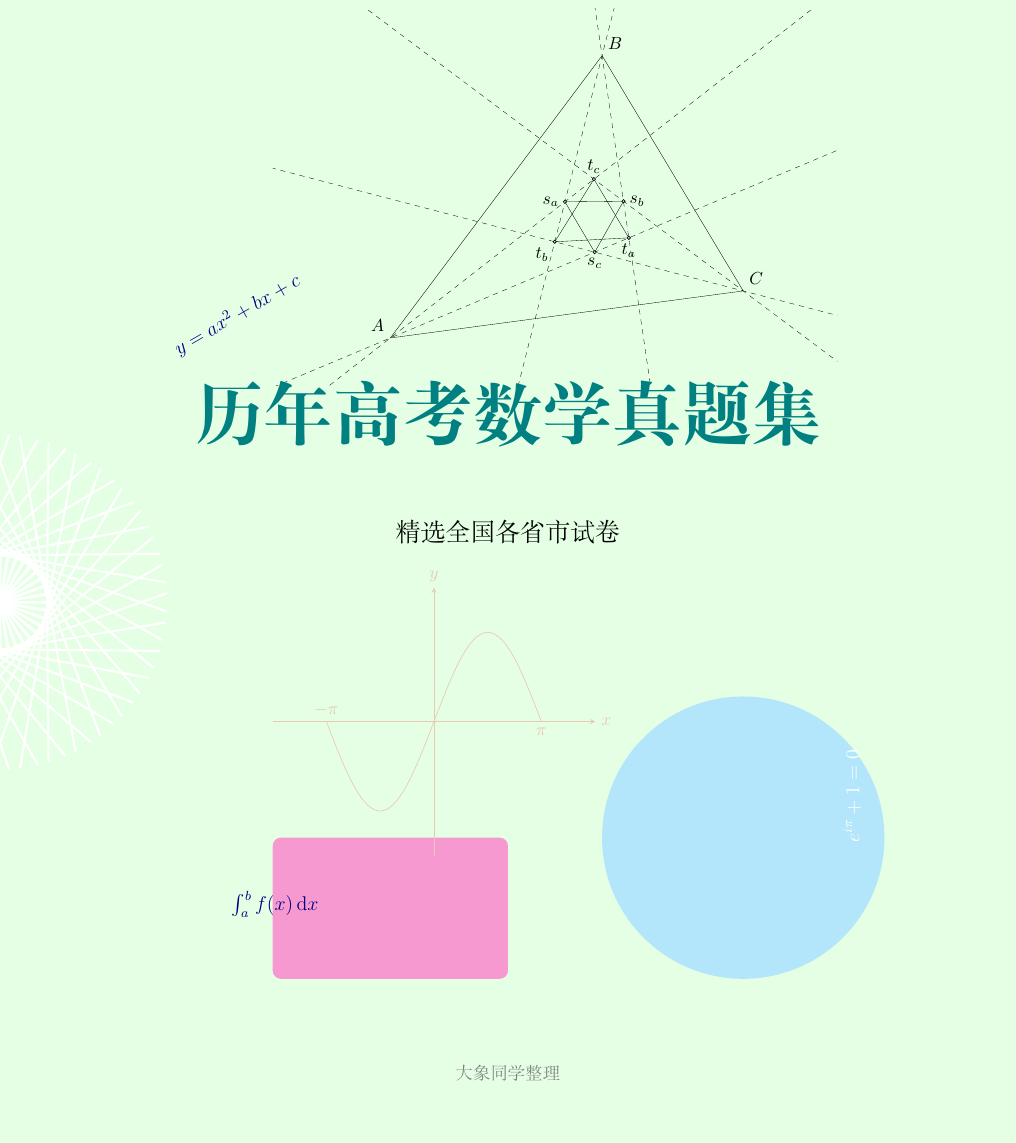
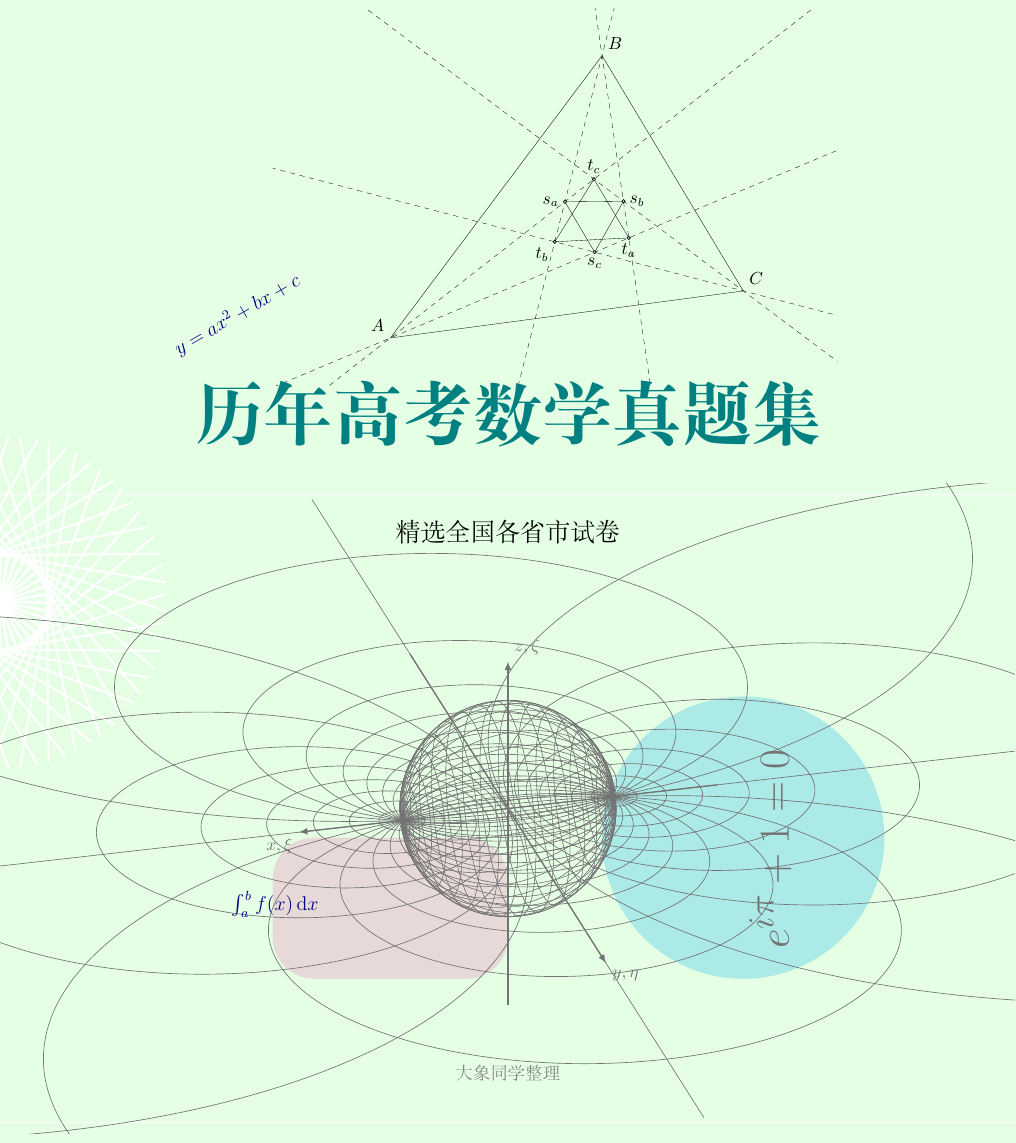
Before and after one commit to daxmate/math, a LaTeX problem sheet (gaokao/gaokaomath.tex): part of page 1 of 12, cut so that both start at the same text, the shorter picture padded with empty space. Compiled offline with XeLaTeX.

Commit message:
修改封面

```diff
--- a/gaokao/gaokaomath.tex
+++ b/gaokao/gaokaomath.tex
@@ -194,30 +194,60 @@ tocloft,	 	% 格式化目录
 			\tkzLabelPoint[above](U3){$t_c$}
 		\end{scope}
 
-		\begin{scope}[yshift=-17cm, xshift=-5cm, color=green!30!red!30]
-			\begin{axis}[axis lines=middle,
-				ticks = none,
-				xmin = -1.5*pi,
-				xmax = 1.5*pi,
-				ymin = -1.5,
-				ymax = 1.5,
-				xlabel = $x$,
-				ylabel = $y$,
-				xlabel style={anchor=west},
-				ylabel style={anchor=south},
-				samples=100,
-				]
-				\addplot[domain=-pi:pi]{sin(deg(x))};
-				\path node[below] at ({pi}, 0){$\pi$};
-				\path node[above] at ({-pi}, 0){$-\pi$};
-			\end{axis}
+		% \begin{scope}[yshift=-17cm, xshift=-5cm, color=green!30!red!30]
+		% 	\begin{axis}[axis lines=middle,
+		% 			ticks = none,
+		% 			xmin = -1.5*pi,
+		% 			xmax = 1.5*pi,
+		% 			ymin = -1.5,
+		% 			ymax = 1.5,
+		% 			xlabel = $x$,
+		% 			ylabel = $y$,
+		% 			xlabel style={anchor=west},
+		% 			ylabel style={anchor=south},
+		% 			samples=100,
+		% 		]
+		% 		\addplot[domain=-pi:pi]{sin(deg(x))};
+		% 		\path node[below] at ({pi}, 0){$\pi$};
+		% 		\path node[above] at ({-pi}, 0){$-\pi$};
+		% 	\end{axis}
+		% \end{scope}
+
+		\tdplotsetmaincoords{65}{165}
+		\begin{scope}[tdplot_main_coords, yshift=-16cm, scale=2.3, color=black!55]
+				\draw[tdplot_screen_coords] (0,0) circle [radius=1];
+				\foreach \t in {0, 10, ..., 350}{
+						\tdplotsetrotatedcoords{90}{\t}{0}
+						\draw[tdplot_rotated_coords,very thin] (0,0) circle [radius=1];
+						\tdplotsetrotatedcoords{180}{90}{0}
+						\draw[tdplot_rotated_coords,very thin] (0,0,{sin(\t)}) circle [radius={cos(\t)}];
+					}
+				\clip[tdplot_screen_coords] (-5,-3) rectangle (5,3);
+				\draw[tdplot_screen_coords,white] (-4.9,-2.9) rectangle (4.9,2.9);
+				\foreach \k in {10,20,...,80}{
+						% steiner circles on the plane
+						\draw[] ({1/cos(\k)},0) circle [radius={sqrt(1/(cos(\k)^2)-cos(\k))}];
+						\draw[] (0,{-sin(\k)/cos(\k)}) circle [radius={1/cos(\k)}];
+					}
+				\foreach \k in {100,110,...,170}{
+						% steiner circles on the plane
+						\draw[] ({1/cos(\k)},0) circle [radius={sqrt(1/(abs(cos(\k))^2)-abs(cos(\k)))}];
+						\draw[] (0,{-sin(\k)/cos(\k)}) circle [radius={1/cos(\k)}];
+					}
+				\draw[] (0,0) circle [radius=1]; % central steiner circle
+				\draw[] (0,-7,0) -- (0,7,0); % circle at infinity
+				\draw[] (-7,0,0) -- (7,0,0); % circle at infinity
+				% axes
+				\draw[-latex,thick] (-2,0,0) -- (2,0,0) node[pos=1,below left]{$x,\xi$}; % x-axis
+				\draw[-latex,thick] (0,-3.5,0) -- (0,3.5,0) node[pos=1,below right]{$y,\eta$}; % y-axis
+				\draw[-latex,thick] (0,0,-2) -- (0,0,1.5) node[pos=1,above right]{$z,\zeta$}; % z-axis
 		\end{scope}
 
 		% 3. 添加代数方程
 		\node[anchor=south west, text=blue!50!black, font=\large, rotate=30] at ($(current page.center)+(-7,5)$) {
 			$y = ax^2 + bx + c$
 		};
-		\node[anchor=north east, text=white, font=\large, rotate=90] at ($(current page.center)+(7,-3)$) {
+	\node[anchor=north east, text=black!55, font=\zihao{1}, rotate=90] at ($(current page.center)+(5,-3)$) {
 			$e^{i\pi}+1=0$
 		};
 		\node[anchor=north west, text=blue!50!black, font=\large] at ($(current page.center)+(-6,-6)$) {
```
Also changed, not shown: gaokao/gaokaomath.tex (4 more changed lines).
